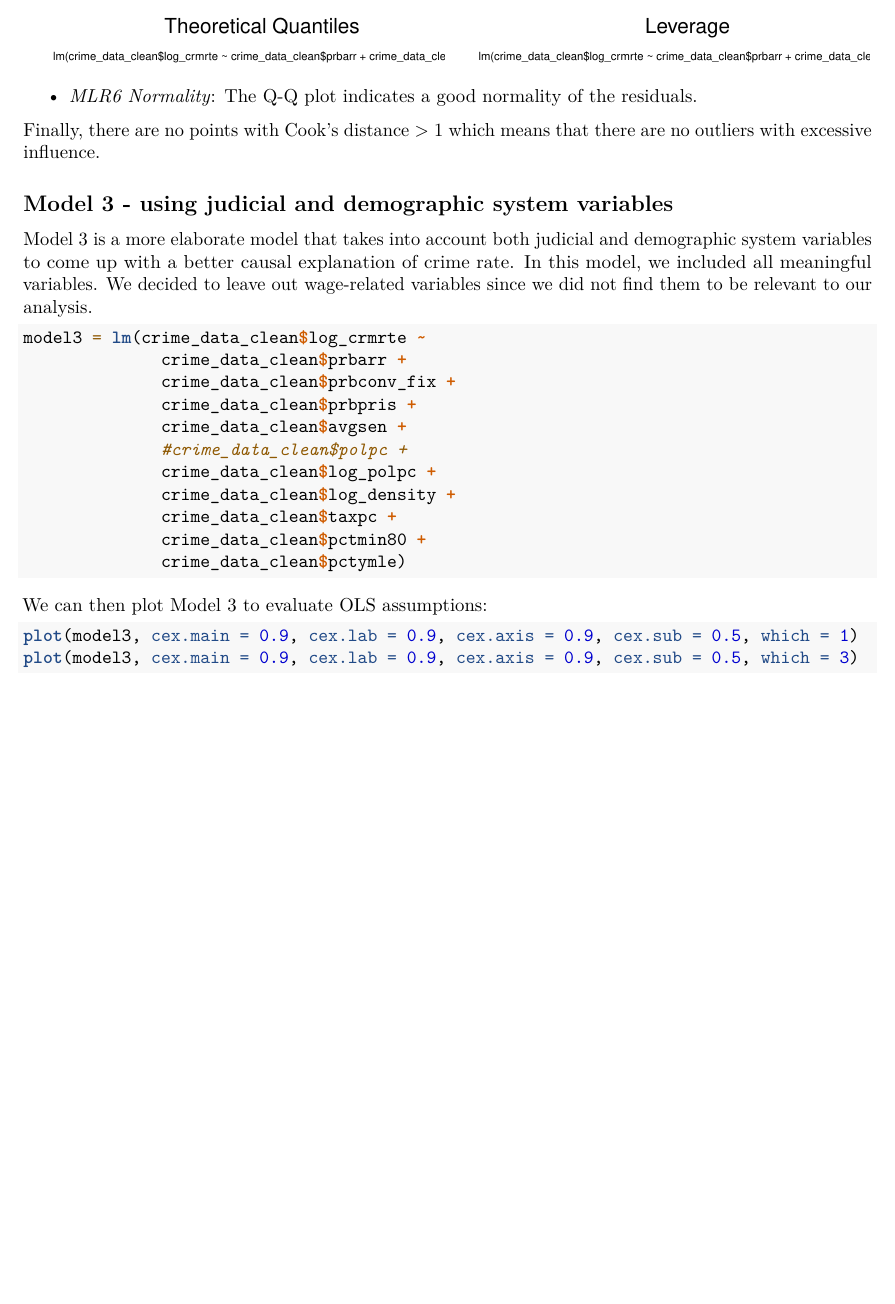
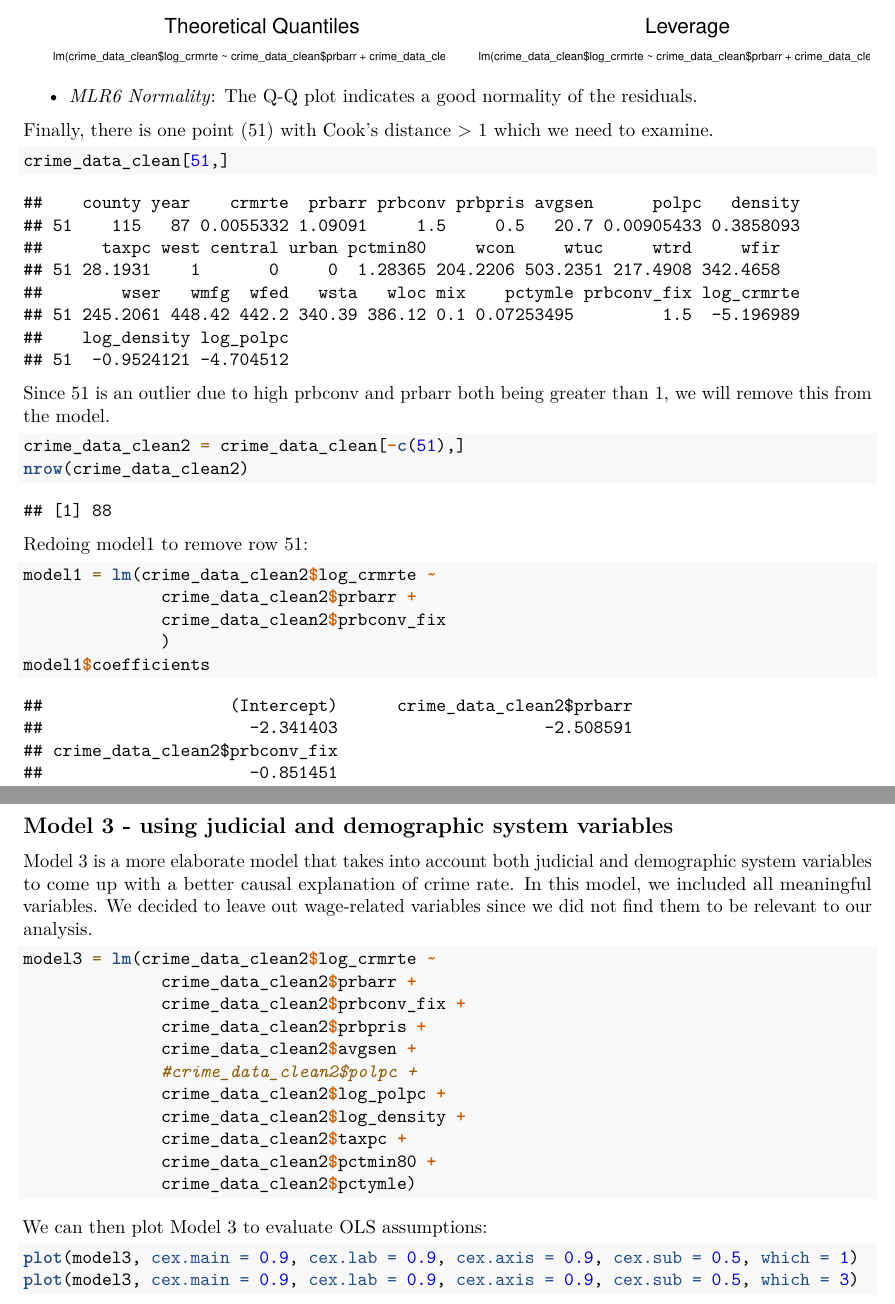
Before and after one commit to vnagapudi/W203_lab3, an R Markdown document (lab3.Rmd): part of page 14 of 21 before the commit and two parts of pages 14 and 15 of 21 after it, the two joined at a grey line, cut so that both start at the same text, the shorter picture padded with empty space. Rendered offline with R 4.5, knitr and Pandoc, then LaTeX, with nearby package versions; some code elsewhere in the file could not run offline.

Commit message:
removed 51 since it is an outlier

````diff
--- a/lab3.Rmd
+++ b/lab3.Rmd
@@ -335,24 +335,43 @@ plot(model1, cex.main = 0.9, cex.lab = 0.9, cex.axis = 0.9, cex.sub	= 0.5, which
 ```
 * *MLR6 Normality*: The Q-Q plot indicates a good normality of the residuals.
 
-Finally, there are no points with Cook's distance > 1 which means that there are no outliers with excessive influence.
+Finally, there is one point (51) with Cook's distance > 1 which we need to examine.
+
+```{r}
+crime_data_clean[51,]
+```
+Since 51 is an outlier due to high prbconv and prbarr both being greater than 1, we will remove this from the model.
+
+```{r}
+crime_data_clean2 = crime_data_clean[-c(51),]
+nrow(crime_data_clean2)
+```
+Redoing model1 to remove row 51:
+
+```{R}
+model1 = lm(crime_data_clean2$log_crmrte ~
+              crime_data_clean2$prbarr +
+              crime_data_clean2$prbconv_fix
+              )
+model1$coefficients
+```
 
 ## Model 3 - using judicial and demographic system variables
 
 Model 3 is a more elaborate model that takes into account both judicial and demographic system variables to come up with a better causal explanation of crime rate. In this model, we included all meaningful variables. We decided to leave out wage-related variables since we did not find them to be relevant to our analysis.
 
 ```{r}
-model3 = lm(crime_data_clean$log_crmrte ~
-              crime_data_clean$prbarr +
-              crime_data_clean$prbconv_fix +
-              crime_data_clean$prbpris +
-              crime_data_clean$avgsen +
-              #crime_data_clean$polpc +
-              crime_data_clean$log_polpc +
-              crime_data_clean$log_density +
-              crime_data_clean$taxpc +
-              crime_data_clean$pctmin80 +
-              crime_data_clean$pctymle)
+model3 = lm(crime_data_clean2$log_crmrte ~
+              crime_data_clean2$prbarr +
+              crime_data_clean2$prbconv_fix +
+              crime_data_clean2$prbpris +
+              crime_data_clean2$avgsen +
+              #crime_data_clean2$polpc +
+              crime_data_clean2$log_polpc +
+              crime_data_clean2$log_density +
+              crime_data_clean2$taxpc +
+              crime_data_clean2$pctmin80 +
+              crime_data_clean2$pctymle)
 ```
 
 
````
Also changed, not shown: lab3.Rmd (40 more changed lines).
